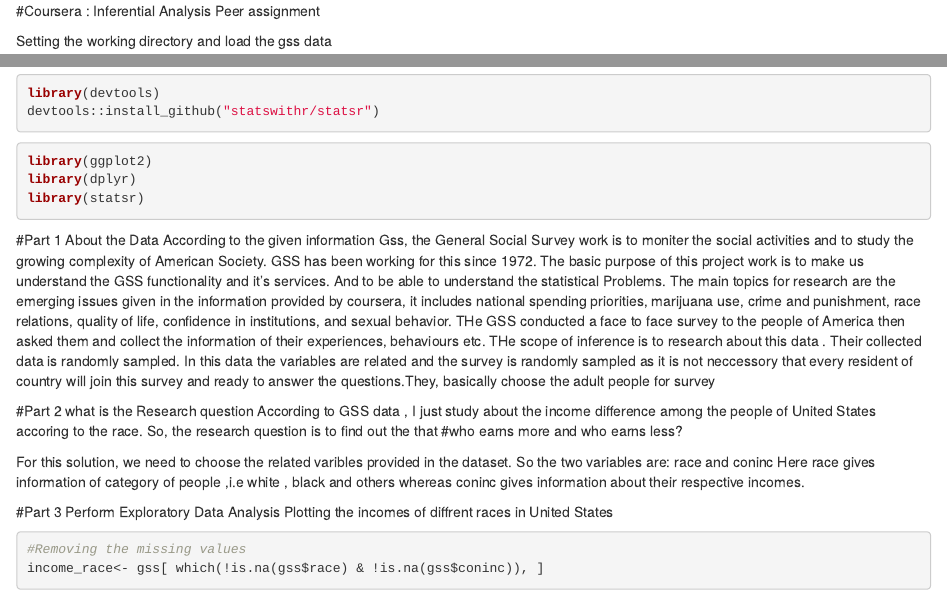
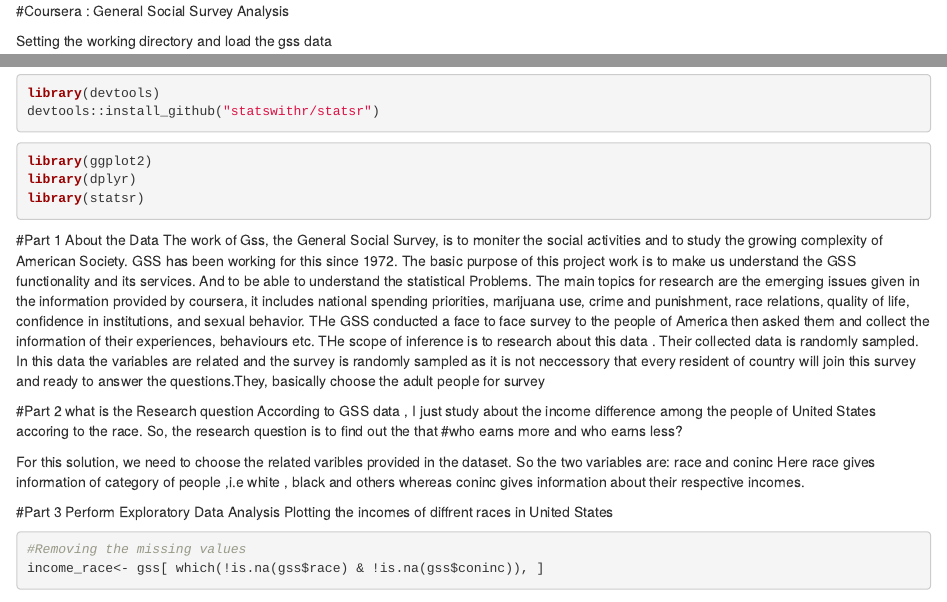
Before and after one commit to pranjalvj05/General-Social-Survey-Analysis-, an R Markdown document (Inference.Rmd): the page in a window 1100 px wide, from its top, and a second part further down, joined at a grey line. Rendered offline with R 4.5, knitr and Pandoc, with nearby package versions; some code elsewhere in the file could not run offline.

Commit message:
Update Inference.Rmd

````diff
--- a/Inference.Rmd
+++ b/Inference.Rmd
@@ -1,4 +1,4 @@
-#Coursera : Inferential Analysis Peer assignment
+#Coursera : General Social Survey Analysis
 
 
 
@@ -21,8 +21,8 @@ library(dplyr)
 library(statsr)
 ```
 #Part 1 About the Data
-According to the given information Gss, the General Social Survey work is to moniter the social activities and to study the growing complexity of American Society. GSS has been working for this since 1972.
-The basic purpose of this project work is to make us understand the GSS functionality and it's services. And to be able to understand the statistical Problems. The main topics for research are the emerging issues given in the information provided by coursera, it includes national spending priorities, marijuana use, crime and punishment, race relations, quality of life, confidence in institutions, and sexual behavior.
+The work of  Gss, the General Social Survey,  is to moniter the social activities and to study the growing complexity of American Society. GSS has been working for this since 1972.
+The basic purpose of this project work is to make us understand the GSS functionality and its services. And to be able to understand the statistical Problems. The main topics for research are the emerging issues given in the information provided by coursera, it includes national spending priorities, marijuana use, crime and punishment, race relations, quality of life, confidence in institutions, and sexual behavior.
 THe GSS conducted a face to face survey to the people of America then asked them and collect the information of their experiences, behaviours etc.
 THe scope of inference is to research about this data . Their collected data is randomly sampled. In this data the variables are related and the survey is randomly sampled as it is not neccessory that every resident of country will join this survey and ready to answer the questions.They, basically choose the adult people for survey
 
````
